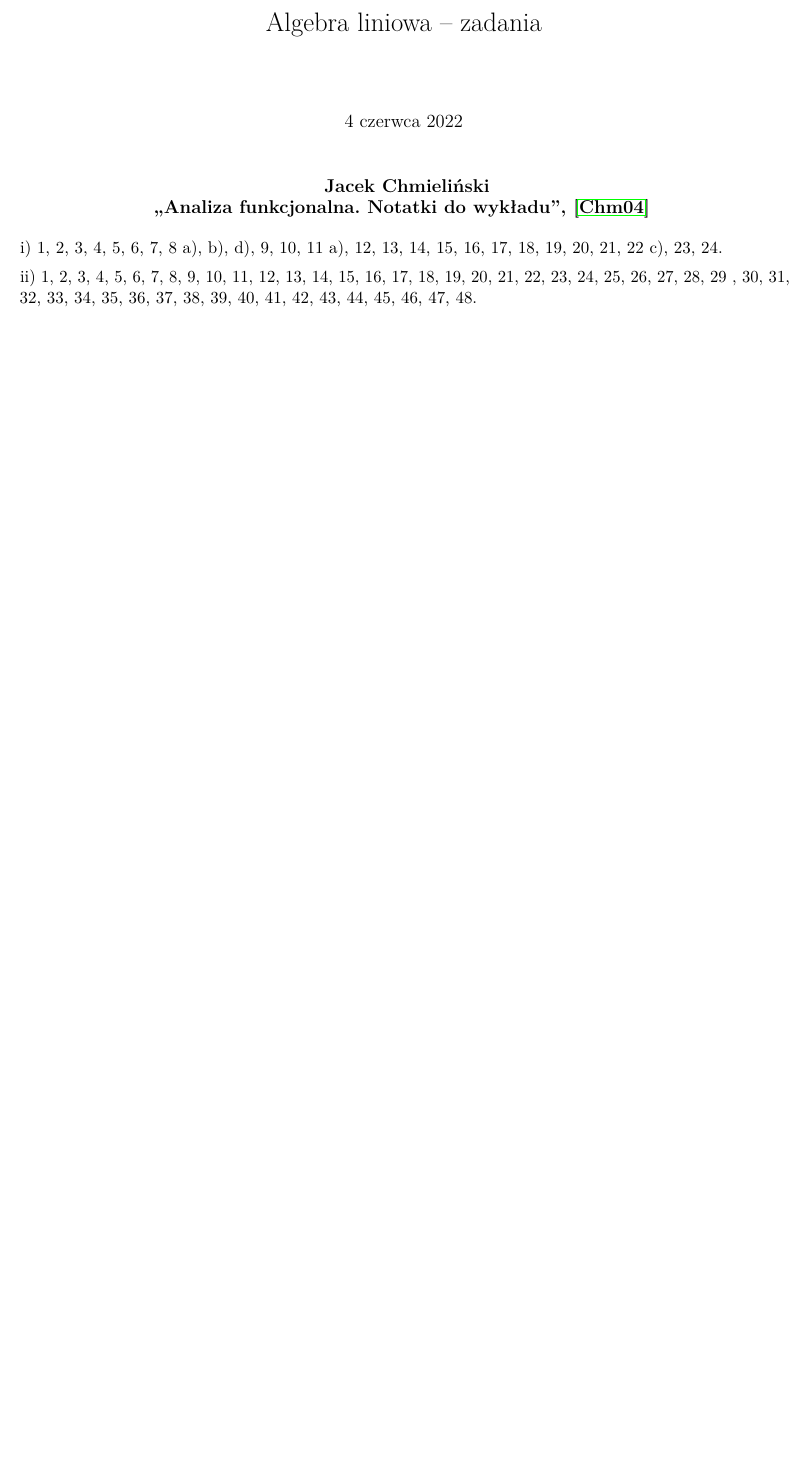
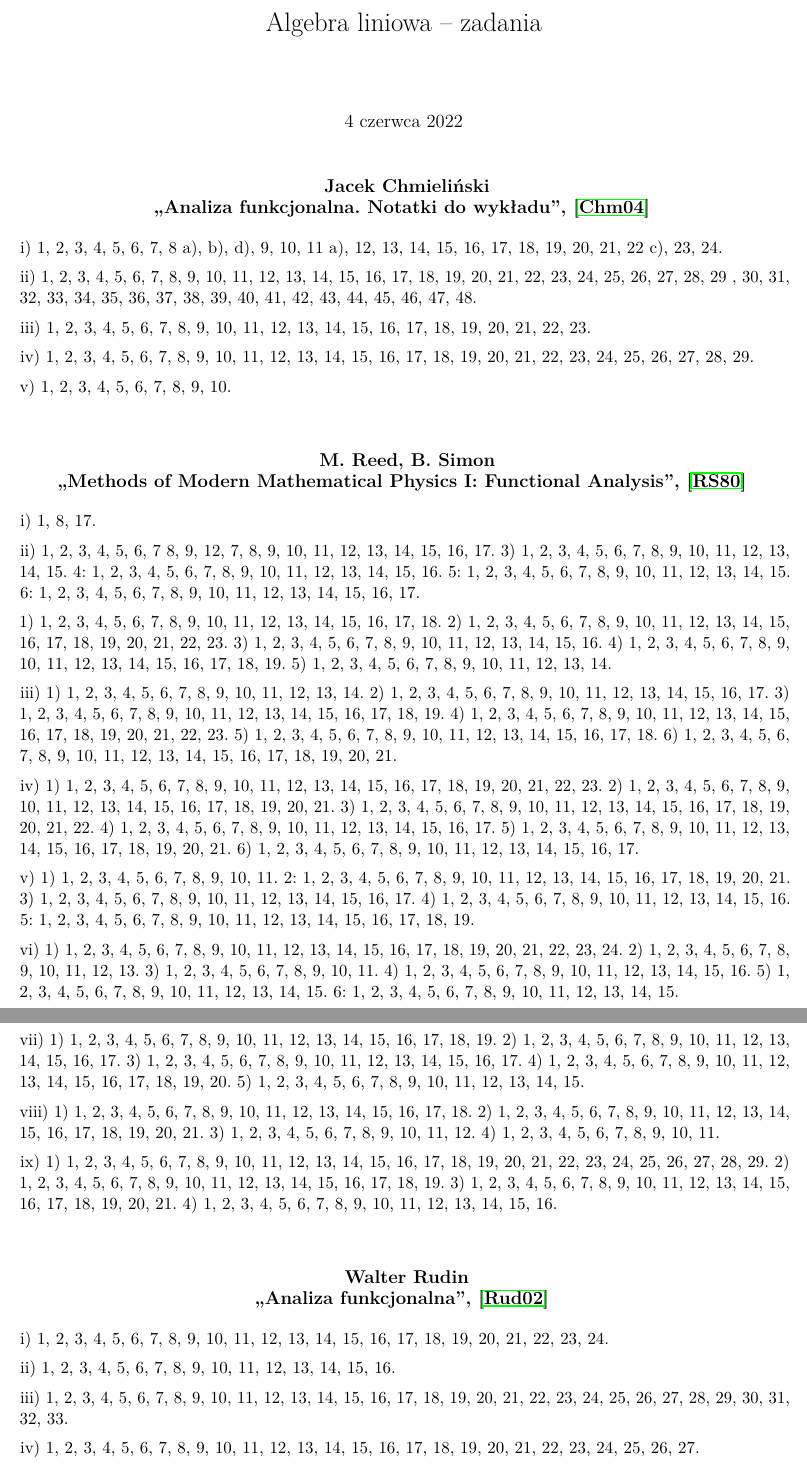
Before and after one commit to KZiemian/Various-things-that-I-test, a LaTeX document (Listy-zadań/Matematyka-listy-zadań/Analiza-funkcjonalna-zadania.tex): part of the page before the commit and two parts of pages 1 and 2 of 2 after it, the two joined at a grey line, cut so that both start at the same text, the shorter picture padded with empty space. Compiled offline with pdfLaTeX.

Commit message:
Update 02

```diff
--- a/Listy-zadań/Matematyka-listy-zadań/Analiza-funkcjonalna-zadania.tex
+++ b/Listy-zadań/Matematyka-listy-zadań/Analiza-funkcjonalna-zadania.tex
@@ -179,134 +179,196 @@
 17, 18, 19, 20, 21, 22, 23, 24, 25, 26, 27, 28, 29 , 30, 31, 32, 33, 34,
 35, 36, 37, 38, 39, 40, 41, 42, 43, 44, 45, 46, 47, 48.
 
-% \noi \rmnumd{3} 1, 2, 3, 4, 5, 6, 7, 8, 9, 10, 11, 12, 13, 14, 15, 16,
-% 17, 18, 19, 20, 21, 22, 23.
-
-% \noi \rmnumd{4} 1, 2, 3, 4, 5, 6, 7, 8, 9, 10, 11, 12, 13, 14, 15, 16,
-% 17, 18, 19, 20, 21, 22, 23, 24, 25, 26, 27, 28, 29.
-
-% \noi \rmnumd{5} 1, 2, 3, 4, 5, 6, 7, 8, 9, 10.
+\vspace{\spaceFour}
 
 
-% \vspace{\spaceTwo}
+
+\noindent
+\romannumeral3) 1, 2, 3, 4, 5, 6, 7, 8, 9, 10, 11, 12, 13, 14, 15, 16,
+17, 18, 19, 20, 21, 22, 23.
+
+\vspace{\spaceFour}
+
+
+
+\noindent
+\romannumeral4) 1, 2, 3, 4, 5, 6, 7, 8, 9, 10, 11, 12, 13, 14, 15, 16,
+17, 18, 19, 20, 21, 22, 23, 24, 25, 26, 27, 28, 29.
+
+\vspace{\spaceFour}
+
+
+
+\noindent
+\romannumeral5) 1, 2, 3, 4, 5, 6, 7, 8, 9, 10.
+
+
+\vspace{\spaceTwo}
+% ############################
 
 
 
 
 
-% % ##################
-% \Work{ % Autorzy i tytuł dzieła
-%   M. Reed, B. Simon \\
-%   ,,Methods of Modern Mathematical Physics~I: Functional Analysis'',
-%   \cite{ReedSimonTomI80} }
-
-
-
-% \noi \rmnumd{1} 1, 8, 17.
-
-% \noi \rmnumd{2} 1, 2, 3, 4, 5, 6, 7 8, 9, 12, 7, 8, 9, 10, 11, 12, 13,
-% 14, 15, 16, 17. 3: 1, 2, 3, 4, 5, 6, 7, 8, 9, 10, 11, 12, 13, 14, 15.
-% 4: 1, 2, 3, 4, 5, 6, 7, 8, 9, 10, 11, 12, 13, 14, 15, 16. 5: 1, 2, 3,
-% 4, 5, 6, 7, 8, 9, 10, 11, 12, 13, 14, 15. 6: 1, 2, 3, 4, 5, 6, 7, 8,
-% 9, 10, 11, 12, 13, 14, 15, 16, 17.
-
-% 1: 1, 2, 3, 4, 5, 6, 7, 8, 9, 10, 11, 12, 13, 14, 15, 16, 17, 18. 2:
-% 1, 2, 3, 4, 5, 6, 7, 8, 9, 10, 11, 12, 13, 14, 15, 16, 17, 18, 19, 20,
-% 21, 22, 23. 3: 1, 2, 3, 4, 5, 6, 7, 8, 9, 10, 11, 12, 13, 14, 15, 16.
-% 4: 1, 2, 3, 4, 5, 6, 7, 8, 9, 10, 11, 12, 13, 14, 15, 16, 17, 18, 19.
-% 5: 1, 2, 3, 4, 5, 6, 7, 8, 9, 10, 11, 12, 13, 14.
-
-% \noi \rmnumd{3} 1: 1, 2, 3, 4, 5, 6, 7, 8, 9, 10, 11, 12, 13, 14. 2:
-% 1, 2, 3, 4, 5, 6, 7, 8, 9, 10, 11, 12, 13, 14, 15, 16, 17. 3: 1, 2, 3,
-% 4, 5, 6, 7, 8, 9, 10, 11, 12, 13, 14, 15, 16, 17, 18, 19. 4: 1, 2, 3,
-% 4, 5, 6, 7, 8, 9, 10, 11, 12, 13, 14, 15, 16, 17, 18, 19, 20, 21, 22,
-% 23. 5: 1, 2, 3, 4, 5, 6, 7, 8, 9, 10, 11, 12, 13, 14, 15, 16, 17, 18.
-% 6: 1, 2, 3, 4, 5, 6, 7, 8, 9, 10, 11, 12, 13, 14, 15, 16, 17, 18, 19,
-% 20, 21.
-
-% \noi \rmnumd{4} 1: 1, 2, 3, 4, 5, 6, 7, 8, 9, 10, 11, 12, 13, 14, 15,
-% 16, 17, 18, 19, 20, 21, 22, 23. 2: 1, 2, 3, 4, 5, 6, 7, 8, 9, 10, 11,
-% 12, 13, 14, 15, 16, 17, 18, 19, 20, 21. 3: 1, 2, 3, 4, 5, 6, 7, 8, 9,
-% 10, 11, 12, 13, 14, 15, 16, 17, 18, 19, 20, 21, 22. 4: 1, 2, 3, 4, 5,
-% 6, 7, 8, 9, 10, 11, 12, 13, 14, 15, 16, 17. 5: 1, 2, 3, 4, 5, 6, 7, 8,
-% 9, 10, 11, 12, 13, 14, 15, 16, 17, 18, 19, 20, 21. 6: 1, 2, 3, 4, 5,
-% 6, 7, 8, 9, 10, 11, 12, 13, 14, 15, 16, 17.
-
-% \noi \rmnumd{5} 1: 1, 2, 3, 4, 5, 6, 7, 8, 9, 10, 11. 2: 1, 2, 3, 4,
-% 5, 6, 7, 8, 9, 10, 11, 12, 13, 14, 15, 16, 17, 18, 19, 20, 21. 3: 1,
-% 2, 3, 4, 5, 6, 7, 8, 9, 10, 11, 12, 13, 14, 15, 16, 17. 4: 1, 2, 3, 4,
-% 5, 6, 7, 8, 9, 10, 11, 12, 13, 14, 15, 16. 5: 1, 2, 3, 4, 5, 6, 7, 8,
-% 9, 10, 11, 12, 13, 14, 15, 16, 17, 18, 19.
-
-% \noi \rmnumd{6} 1: 1, 2, 3, 4, 5, 6, 7, 8, 9, 10, 11, 12, 13, 14, 15,
-% 16, 17, 18, 19, 20, 21, 22, 23, 24. 2: 1, 2, 3, 4, 5, 6, 7, 8, 9, 10,
-% 11, 12, 13. 3: 1, 2, 3, 4, 5, 6, 7, 8, 9, 10, 11. 4: 1, 2, 3, 4, 5, 6,
-% 7, 8, 9, 10, 11, 12, 13, 14, 15, 16. 5: 1, 2, 3, 4, 5, 6, 7, 8, 9, 10,
-% 11, 12, 13, 14, 15. 6: 1, 2, 3, 4, 5, 6, 7, 8, 9, 10, 11, 12, 13, 14,
-% 15.
-
-% \noi \rmnumd{7} 1: 1, 2, 3, 4, 5, 6, 7, 8, 9, 10, 11, 12, 13, 14, 15,
-% 16, 17, 18, 19. 2: 1, 2, 3, 4, 5, 6, 7, 8, 9, 10, 11, 12, 13, 14, 15,
-% 16, 17. 3: 1, 2, 3, 4, 5, 6, 7, 8, 9, 10, 11, 12, 13, 14, 15, 16, 17.
-% 4: 1, 2, 3, 4, 5, 6, 7, 8, 9, 10, 11, 12, 13, 14, 15, 16, 17, 18, 19,
-% 20. 5: 1, 2, 3, 4, 5, 6, 7, 8, 9, 10, 11, 12, 13, 14, 15.
-
-% \noi \rmnumd{8} 1: 1, 2, 3, 4, 5, 6, 7, 8, 9, 10, 11, 12, 13, 14, 15,
-% 16, 17, 18. 2: 1, 2, 3, 4, 5, 6, 7, 8, 9, 10, 11, 12, 13, 14, 15, 16,
-% 17, 18, 19, 20, 21. 3: 1, 2, 3, 4, 5, 6, 7, 8, 9, 10, 11, 12. 4: 1, 2,
-% 3, 4, 5, 6, 7, 8, 9, 10, 11.
-
-% \noi \rmnumd{9} 1: 1, 2, 3, 4, 5, 6, 7, 8, 9, 10, 11, 12, 13, 14, 15,
-% 16, 17, 18, 19, 20, 21, 22, 23, 24, 25, 26, 27, 28, 29. 2: 1, 2, 3, 4,
-% 5, 6, 7, 8, 9, 10, 11, 12, 13, 14, 15, 16, 17, 18, 19. 3: 1, 2, 3, 4,
-% 5, 6, 7, 8, 9, 10, 11, 12, 13, 14, 15, 16, 17, 18, 19, 20, 21. 4: 1,
-% 2, 3, 4, 5, 6, 7, 8, 9, 10, 11, 12, 13, 14, 15, 16.
-
-% \vspace{\spaceTwo}
 
 
 
 
 
-% % ##################
-% \Work{ % Autor i tytuł dzieła
-%   Walter Rudin \\
-%   ,,Analiza funkcjonalna'', \cite{RudinAnalizaFunkcjonalna02} }
+% ############################
+\Work{ % Autorzy i tytuł dzieła
+  M. Reed, B. Simon \\
+  „Methods of Modern Mathematical Physics~I: Functional Analysis”,
+  \cite{ReedSimonMethodsOfModernMathematicalPhysicsVolI1980} }
 
 
-% \noi \rmnumd{1} 1, 2, 3, 4, 5, 6, 7, 8, 9, 10, 11, 12, 13, 14, 15, 16,
-% 17, 18, 19, 20, 21, 22, 23, 24.
+\noindent
+\romannumeral1) 1, 8, 17.
 
-% \noi \rmnumd{2} 1, 2, 3, 4, 5, 6, 7, 8, 9, 10, 11, 12, 13, 14, 15, 16.
+\vspace{\spaceFour}
 
-% \noi \rmnumd{3} 1, 2, 3, 4, 5, 6, 7, 8, 9, 10, 11, 12, 13, 14, 15, 16,
-% 17, 18, 19, 20, 21, 22, 23, 24, 25, 26, 27, 28, 29, 30, 31, 32, 33.
 
-% \noi \rmnumd{4} 1, 2, 3, 4, 5, 6, 7, 8, 9, 10, 11, 12, 13, 14, 15, 16,
-% 17, 18, 19, 20, 21, 22, 23, 24, 25, 26, 27.
 
-% \noi \rmnumd{5} 1, 2, 3, 4, 5, 6, 7, 8, 9, 10, 11, 12, 13, 14, 15, 16,
-% 17, 18, 19.
+\noindent
+\romannumeral2) 1, 2, 3, 4, 5, 6, 7 8, 9, 12, 7, 8, 9, 10, 11, 12, 13,
+14, 15, 16, 17. 3) 1, 2, 3, 4, 5, 6, 7, 8, 9, 10, 11, 12, 13, 14, 15.
+4: 1, 2, 3, 4, 5, 6, 7, 8, 9, 10, 11, 12, 13, 14, 15, 16. 5: 1, 2, 3,
+4, 5, 6, 7, 8, 9, 10, 11, 12, 13, 14, 15. 6: 1, 2, 3, 4, 5, 6, 7, 8,
+9, 10, 11, 12, 13, 14, 15, 16, 17.
 
-% \noi \rmnumd{6} 1, 2, 3, 4, 5, 6, 7, 8, 9, 10, 11, 12, 13, 14, 15, 16,
-% 17, 18, 19, 20, 21, 22, 23, 24, 25, 26, 27.
+\vspace{\spaceFour}
 
-% \noi \rmnumd{7} 1, 2, 3, 4, 5, 6, 7, 8, 9, 10, 11, 12, 13, 14, 15, 16,
-% 17, 18, 19, 20, 21, 22, 23, 24.
 
-% \noi \rmnumd{8} 1, 2, 3, 4, 5, 6, 7, 8, 9, 10, 11, 12, 13, 14, 15, 16.
 
-% \noi \rmnumd{9} 1, 2, 3, 4, 5, 6, 7, 8, 9, 10, 11, 12, 13, 14, 15.
+\noindent
+1) 1, 2, 3, 4, 5, 6, 7, 8, 9, 10, 11, 12, 13, 14, 15, 16, 17, 18. 2)
+1, 2, 3, 4, 5, 6, 7, 8, 9, 10, 11, 12, 13, 14, 15, 16, 17, 18, 19, 20,
+21, 22, 23. 3) 1, 2, 3, 4, 5, 6, 7, 8, 9, 10, 11, 12, 13, 14, 15, 16.
+4) 1, 2, 3, 4, 5, 6, 7, 8, 9, 10, 11, 12, 13, 14, 15, 16, 17, 18, 19.
+5) 1, 2, 3, 4, 5, 6, 7, 8, 9, 10, 11, 12, 13, 14.
 
-% \noi \rmnumd{10} 1, 2, 3, 4, 5, 6, 7, 8, 9, 10, 11, 12, 13, 14, 15,
-% 16, 17, 18, 19, 20, 21, 22, 23, 24, 25, 26.
+\vspace{\spaceFour}
 
-% \noi \rmnumd{11} 1, 2, 3, 4, 5, 6, 7, 8, 9, 10, 11, 12, 13, 14, 15,
-% 16, 17, 18, 19, 20, 21, 22.
 
-% \noi \rmnumd{12} 1, 2, 3, 4, 5, 6, 7, 8, 9, 10, 11, 12, 13, 14, 15,
-% 16, 17, 18, 19, 20, 21, 22, 23, 24, 25, 26, 27, 28, 29, 30, 31, 32,
-% 33, 34, 35, 36, 37, 38, 39, 40.
 
-% \noi \rmnumd{13} 1, 2, 3, 4, 5, 6, 7, 8, 9, 10, 11, 12, 13, 14, 15,
-% 16, 17, 18, 19, 20, 21, 22, 23, 24, 25.
+\noindent
+\romannumeral3) 1) 1, 2, 3, 4, 5, 6, 7, 8, 9, 10, 11, 12, 13, 14. 2)
+1, 2, 3, 4, 5, 6, 7, 8, 9, 10, 11, 12, 13, 14, 15, 16, 17. 3) 1, 2, 3,
+4, 5, 6, 7, 8, 9, 10, 11, 12, 13, 14, 15, 16, 17, 18, 19. 4) 1, 2, 3,
+4, 5, 6, 7, 8, 9, 10, 11, 12, 13, 14, 15, 16, 17, 18, 19, 20, 21, 22,
+23. 5) 1, 2, 3, 4, 5, 6, 7, 8, 9, 10, 11, 12, 13, 14, 15, 16, 17, 18.
+6) 1, 2, 3, 4, 5, 6, 7, 8, 9, 10, 11, 12, 13, 14, 15, 16, 17, 18, 19,
+20, 21.
+
+\vspace{\spaceFour}
+
+
+
+\noindent
+\romannumeral4) 1) 1, 2, 3, 4, 5, 6, 7, 8, 9, 10, 11, 12, 13, 14, 15,
+16, 17, 18, 19, 20, 21, 22, 23. 2) 1, 2, 3, 4, 5, 6, 7, 8, 9, 10, 11,
+12, 13, 14, 15, 16, 17, 18, 19, 20, 21. 3) 1, 2, 3, 4, 5, 6, 7, 8, 9,
+10, 11, 12, 13, 14, 15, 16, 17, 18, 19, 20, 21, 22. 4) 1, 2, 3, 4, 5,
+6, 7, 8, 9, 10, 11, 12, 13, 14, 15, 16, 17. 5) 1, 2, 3, 4, 5, 6, 7, 8,
+9, 10, 11, 12, 13, 14, 15, 16, 17, 18, 19, 20, 21. 6) 1, 2, 3, 4, 5,
+6, 7, 8, 9, 10, 11, 12, 13, 14, 15, 16, 17.
+
+\vspace{\spaceFour}
+
+
+
+\noindent
+\romannumeral5) 1) 1, 2, 3, 4, 5, 6, 7, 8, 9, 10, 11. 2: 1, 2, 3, 4,
+5, 6, 7, 8, 9, 10, 11, 12, 13, 14, 15, 16, 17, 18, 19, 20, 21. 3) 1,
+2, 3, 4, 5, 6, 7, 8, 9, 10, 11, 12, 13, 14, 15, 16, 17. 4) 1, 2, 3, 4,
+5, 6, 7, 8, 9, 10, 11, 12, 13, 14, 15, 16. 5: 1, 2, 3, 4, 5, 6, 7, 8,
+9, 10, 11, 12, 13, 14, 15, 16, 17, 18, 19.
+
+\vspace{\spaceFour}
+
+
+
+\noindent
+\romannumeral6) 1) 1, 2, 3, 4, 5, 6, 7, 8, 9, 10, 11, 12, 13, 14, 15,
+16, 17, 18, 19, 20, 21, 22, 23, 24. 2) 1, 2, 3, 4, 5, 6, 7, 8, 9, 10,
+11, 12, 13. 3) 1, 2, 3, 4, 5, 6, 7, 8, 9, 10, 11. 4) 1, 2, 3, 4, 5, 6,
+7, 8, 9, 10, 11, 12, 13, 14, 15, 16. 5) 1, 2, 3, 4, 5, 6, 7, 8, 9, 10,
+11, 12, 13, 14, 15. 6: 1, 2, 3, 4, 5, 6, 7, 8, 9, 10, 11, 12, 13, 14, 15.
+
+\vspace{\spaceFour}
+
+
+
+\noindent
+\romannumeral7) 1) 1, 2, 3, 4, 5, 6, 7, 8, 9, 10, 11, 12, 13, 14, 15,
+16, 17, 18, 19. 2) 1, 2, 3, 4, 5, 6, 7, 8, 9, 10, 11, 12, 13, 14, 15,
+16, 17. 3) 1, 2, 3, 4, 5, 6, 7, 8, 9, 10, 11, 12, 13, 14, 15, 16, 17.
+4) 1, 2, 3, 4, 5, 6, 7, 8, 9, 10, 11, 12, 13, 14, 15, 16, 17, 18, 19,
+20. 5) 1, 2, 3, 4, 5, 6, 7, 8, 9, 10, 11, 12, 13, 14, 15.
+
+\vspace{\spaceFour}
+
+
+
+\noindent
+\romannumeral8) 1) 1, 2, 3, 4, 5, 6, 7, 8, 9, 10, 11, 12, 13, 14, 15,
+16, 17, 18. 2) 1, 2, 3, 4, 5, 6, 7, 8, 9, 10, 11, 12, 13, 14, 15, 16,
+17, 18, 19, 20, 21. 3) 1, 2, 3, 4, 5, 6, 7, 8, 9, 10, 11, 12. 4) 1, 2,
+3, 4, 5, 6, 7, 8, 9, 10, 11.
+
+\vspace{\spaceFour}
+
+
+
+\noindent
+\romannumeral9) 1) 1, 2, 3, 4, 5, 6, 7, 8, 9, 10, 11, 12, 13, 14, 15,
+16, 17, 18, 19, 20, 21, 22, 23, 24, 25, 26, 27, 28, 29. 2) 1, 2, 3, 4,
+5, 6, 7, 8, 9, 10, 11, 12, 13, 14, 15, 16, 17, 18, 19. 3) 1, 2, 3, 4,
+5, 6, 7, 8, 9, 10, 11, 12, 13, 14, 15, 16, 17, 18, 19, 20, 21. 4) 1,
+2, 3, 4, 5, 6, 7, 8, 9, 10, 11, 12, 13, 14, 15, 16.
+
+
+\vspace{\spaceTwo}
+% ############################
+
+
+
+
+
+
+
+
+
+
+% ############################
+\Work{ % Autor i tytuł dzieła
+  Walter Rudin \\
+  „Analiza funkcjonalna”, \cite{RudinAnalizaFunkcjonalna2002} }
+
+
+\noindent
+\romannumeral1) 1, 2, 3, 4, 5, 6, 7, 8, 9, 10, 11, 12, 13, 14, 15, 16,
+17, 18, 19, 20, 21, 22, 23, 24.
+
+\vspace{\spaceFour}
+
+
+
+\noindent
+\romannumeral2) 1, 2, 3, 4, 5, 6, 7, 8, 9, 10, 11, 12, 13, 14, 15, 16.
+
+\vspace{\spaceFour}
+
+
+
+\noindent
+\romannumeral3) 1, 2, 3, 4, 5, 6, 7, 8, 9, 10, 11, 12, 13, 14, 15, 16,
+17, 18, 19, 20, 21, 22, 23, 24, 25, 26, 27, 28, 29, 30, 31, 32, 33.
+
+\vspace{\spaceFour}
+
+
+
+\noindent
+\romannumeral4) 1, 2, 3, 4, 5, 6, 7, 8, 9, 10, 11, 12, 13, 14, 15, 16,
+17, 18, 19, 20, 21, 22, 23, 24, 25, 26, 27.
```
Also changed, not shown: Listy-zadań/Matematyka-listy-zadań/Analiza-funkcjonalna-zadania.tex (79 more changed lines).
